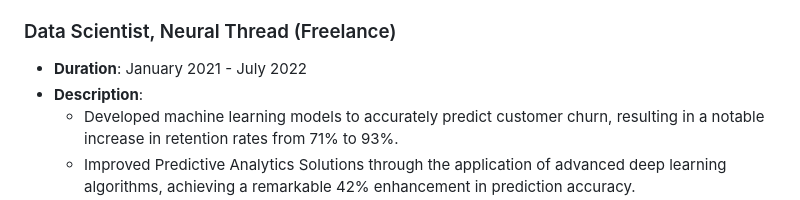
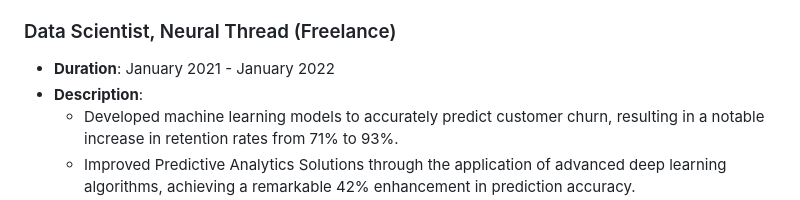
Before and after one commit to SamirSengupta/SamirSengupta, a Markdown page: README.md, the part around the change. Rendered like a GitHub page.

```diff
--- a/README.md
+++ b/README.md
@@ -28,7 +28,7 @@
 
 
 ### Data Scientist, Neural Thread (Freelance)
-- **Duration**: January 2021 - July 2022
+- **Duration**: January 2021 - January 2022
 - **Description**:
   - Developed machine learning models to accurately predict customer churn, resulting in a notable increase in retention rates from 71% to 93%.
   - Improved Predictive Analytics Solutions through the application of advanced deep learning algorithms, achieving a remarkable 42% enhancement in prediction accuracy.
```
